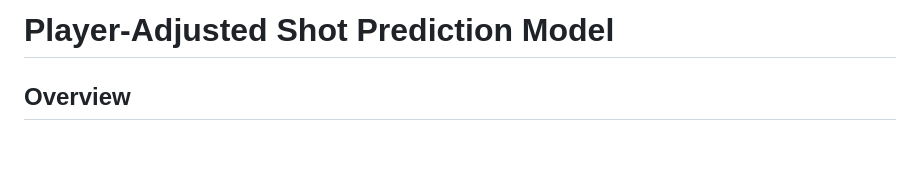
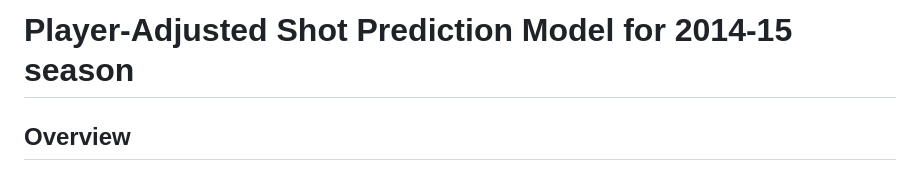
Before and after one commit to bndongmo/shotmodel, a Markdown page: README.md, the part around the change. Drawn GitHub-style; blank space fills up the shorter version.

```diff
--- a/README.md
+++ b/README.md
@@ -1,4 +1,4 @@
-# Player-Adjusted Shot Prediction Model
+# Player-Adjusted Shot Prediction Model for 2014-15 season
 
 ## Overview
 
```
